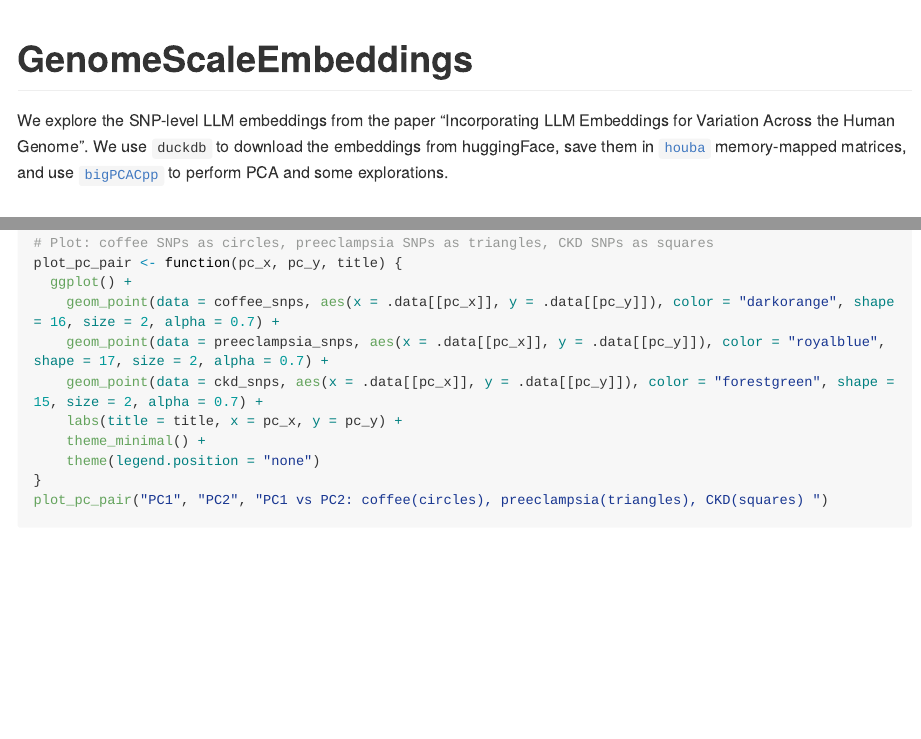
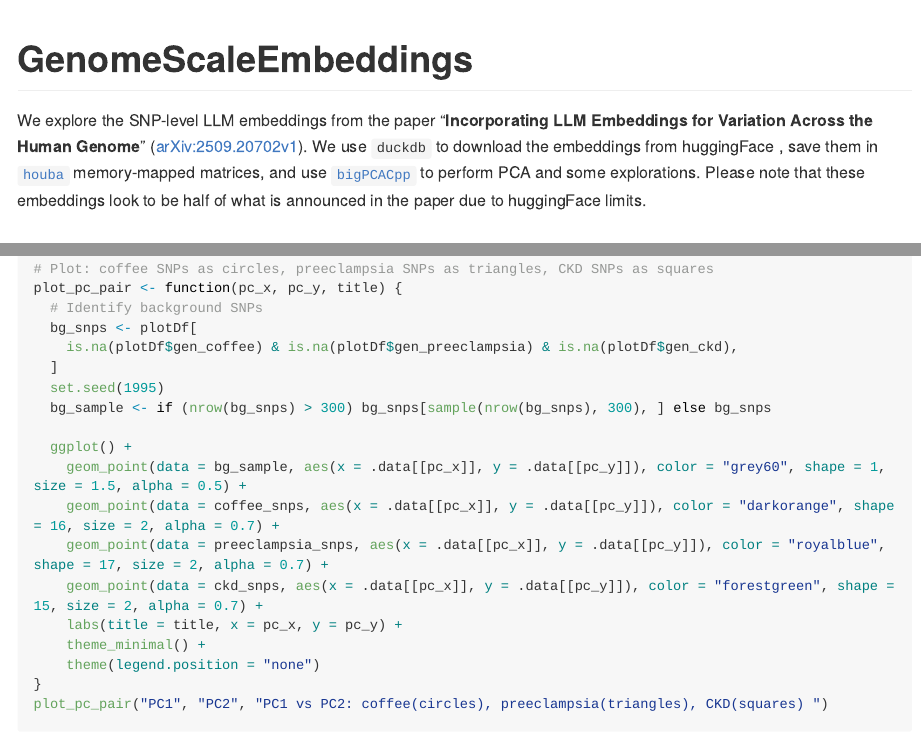
Before and after one commit to sounkou-bioinfo/GenomeScaleEmbeddings, an R Markdown document (README.Rmd): the page in a window 1100 px wide, from its top, and a second part further down, joined at a grey line. The pictures show the output file README.md that the author committed with the source, drawn offline in the style of GitHub; long lines of code are wrapped.

Commit message:
random points

```diff
--- a/README.Rmd
+++ b/README.Rmd
@@ -13,8 +13,8 @@ knitr::opts_chunk$set(
 
 # GenomeScaleEmbeddings
 
-We explore the SNP-level LLM embeddings from the paper "Incorporating LLM Embeddings for Variation Across the Human Genome".
-We use `duckdb` to download the embeddings from huggingFace, save them in [`houba`](https://github.com/HervePerdry/houba) memory-mapped matrices, and use [`bigPCACpp`](https://github.com/fbertran/bigPCAcpp/) to perform PCA and some explorations.
+We explore the SNP-level LLM embeddings from the paper "**Incorporating LLM Embeddings for Variation Across the Human Genome**" ([arXiv:2509.20702v1](https://arxiv.org/html/2509.20702v1)).
+We use `duckdb` to download the embeddings from huggingFace , save them in [`houba`](https://github.com/HervePerdry/houba) memory-mapped matrices, and use [`bigPCACpp`](https://github.com/fbertran/bigPCAcpp/) to perform PCA and some explorations. Please note that these embeddings look to be half of what is announced in the paper due to huggingFace limits.
 
 ## Load the packages
 
@@ -127,7 +127,15 @@ ckd_snps <- subset(plotDf, !is.na(gen_ckd)) |>
 
 # Plot: coffee SNPs as circles, preeclampsia SNPs as triangles, CKD SNPs as squares
 plot_pc_pair <- function(pc_x, pc_y, title) {
+  # Identify background SNPs
+  bg_snps <- plotDf[
+    is.na(plotDf$gen_coffee) & is.na(plotDf$gen_preeclampsia) & is.na(plotDf$gen_ckd),
+  ]
+  set.seed(1995)
+  bg_sample <- if (nrow(bg_snps) > 300) bg_snps[sample(nrow(bg_snps), 300), ] else bg_snps
+
   ggplot() +
+    geom_point(data = bg_sample, aes(x = .data[[pc_x]], y = .data[[pc_y]]), color = "grey60", shape = 1, size = 1.5, alpha = 0.5) +
     geom_point(data = coffee_snps, aes(x = .data[[pc_x]], y = .data[[pc_y]]), color = "darkorange", shape = 16, size = 2, alpha = 0.7) +
     geom_point(data = preeclampsia_snps, aes(x = .data[[pc_x]], y = .data[[pc_y]]), color = "royalblue", shape = 17, size = 2, alpha = 0.7) +
     geom_point(data = ckd_snps, aes(x = .data[[pc_x]], y = .data[[pc_y]]), color = "forestgreen", shape = 15, size = 2, alpha = 0.7) +
```
Also changed, not shown: README.md, README.Rmd (3 more changed lines), 3 other files.
